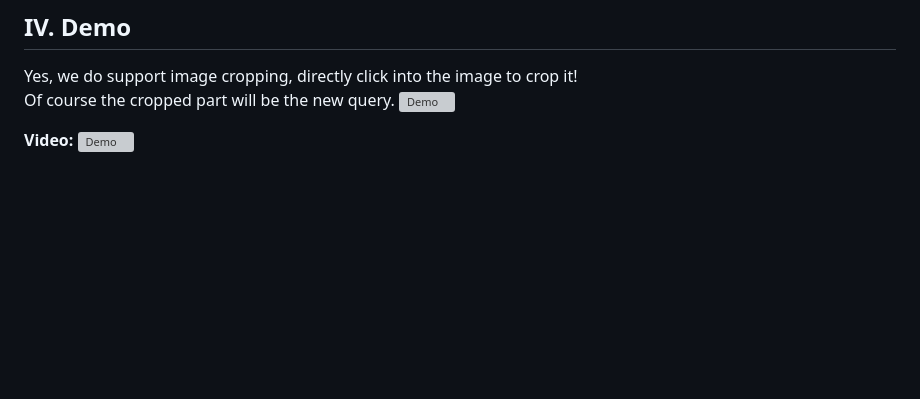
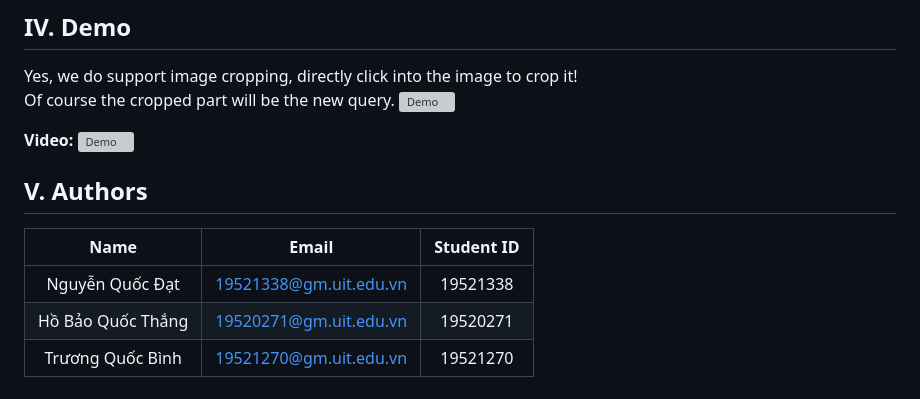
Before and after one commit to ShenggKai/CBIR_System, a Markdown page: README.md, the part around the change printed below. Rendered like a GitHub page; blank space fills up the shorter version; grey boxes are pictures that could not be loaded.

```diff
--- a/README.md
+++ b/README.md
@@ -132,3 +109,10 @@ Of course the cropped part will be the new query.
 
 **Video:**
 ![Demo](https://i.imgur.com/LzP7kf4.png)
+
+## V. Authors
+|Name|Email|Student ID|
+|:-:|:-:|:-:|
+|Nguyễn Quốc Đạt|19521338@gm.uit.edu.vn|19521338
+|Hồ Bảo Quốc Thắng|19520271@gm.uit.edu.vn|19520271
+|Trương Quốc Bình|19521270@gm.uit.edu.vn|19521270
```
Also changed, not shown: other parts of README.md (+39 -62 lines).
